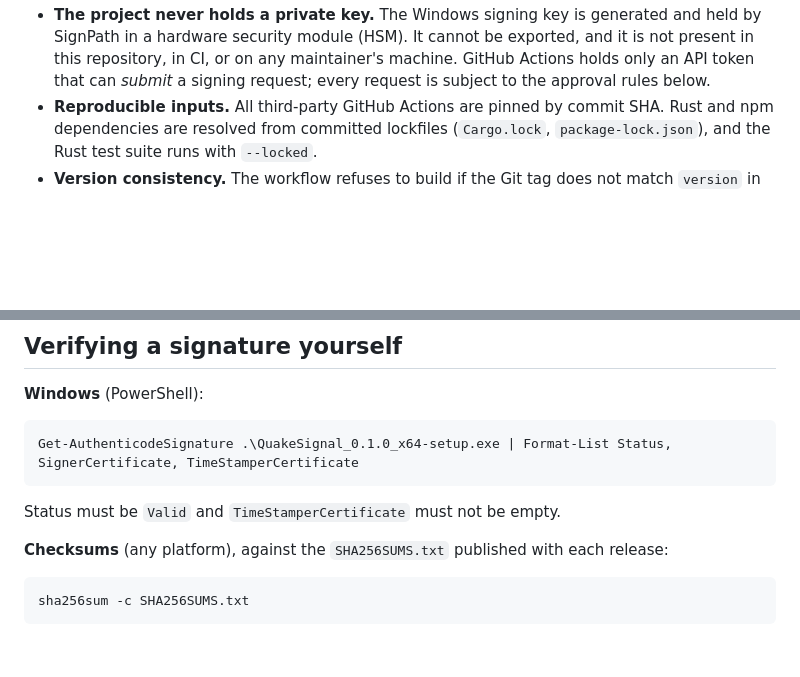
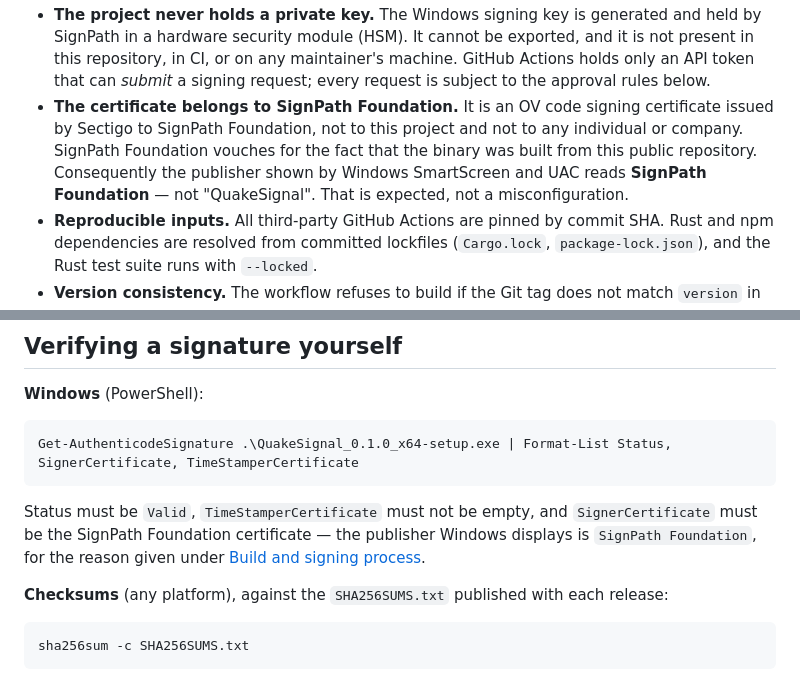
Before and after one commit to TastyHeadphones/QuakeSignal, a Markdown page: docs/SIGNING.md, 2 parts joined by grey strips. Rendered like a GitHub page; blank space fills up the shorter version.

Commit message:
docs: record that the certificate is issued to SignPath Foundation
The OV certificate is issued by Sectigo to SignPath Foundation, not to
this project, so Windows shows SignPath Foundation as the publisher.
Document that so it is not mistaken for a misconfiguration during
signature verification.

Co-Authored-By: Claude Opus 5 <noreply@anthropic.com>

````diff
--- a/docs/SIGNING.md
+++ b/docs/SIGNING.md
@@ -57,6 +57,12 @@ public repository, by
   be exported, and it is not present in this repository, in CI, or on any
   maintainer's machine. GitHub Actions holds only an API token that can *submit*
   a signing request; every request is subject to the approval rules below.
+- **The certificate belongs to SignPath Foundation.** It is an OV code signing
+  certificate issued by Sectigo to SignPath Foundation, not to this project and
+  not to any individual or company. SignPath Foundation vouches for the fact
+  that the binary was built from this public repository. Consequently the
+  publisher shown by Windows SmartScreen and UAC reads **SignPath Foundation** —
+  not "QuakeSignal". That is expected, not a misconfiguration.
 - **Reproducible inputs.** All third-party GitHub Actions are pinned by commit
   SHA. Rust and npm dependencies are resolved from committed lockfiles
   (`Cargo.lock`, `package-lock.json`), and the Rust test suite runs with
@@ -216,7 +222,10 @@ What changes:
 Get-AuthenticodeSignature .\QuakeSignal_0.1.0_x64-setup.exe | Format-List Status, SignerCertificate, TimeStamperCertificate
 ```
 
-Status must be `Valid` and `TimeStamperCertificate` must not be empty.
+Status must be `Valid`, `TimeStamperCertificate` must not be empty, and
+`SignerCertificate` must be the SignPath Foundation certificate — the publisher
+Windows displays is `SignPath Foundation`, for the reason given under
+[Build and signing process](#build-and-signing-process).
 
 **Checksums** (any platform), against the `SHA256SUMS.txt` published with each
 release:
````
